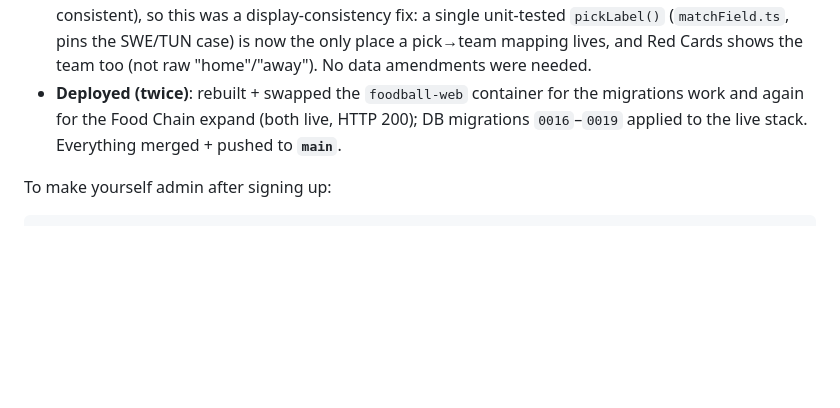
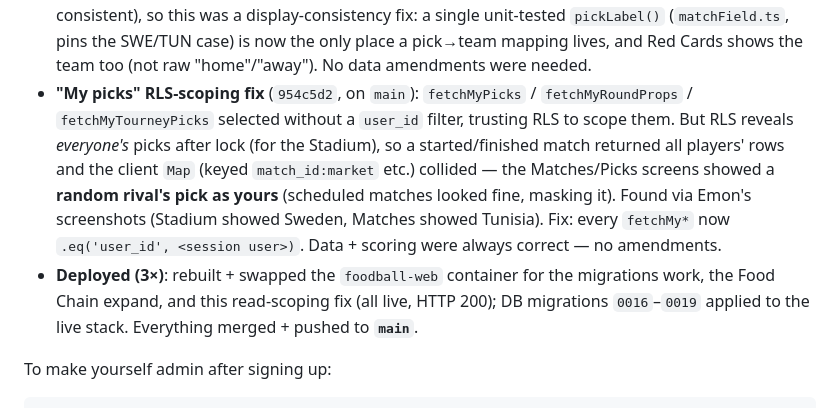
Before and after one commit to TawfiqulBari/foodball, a Markdown page: session_status.md, the part around the change. Rendered like a GitHub page; blank space fills up the shorter version.

````diff
--- a/session_status.md
+++ b/session_status.md
@@ -104,9 +104,17 @@ Foundation (earlier in the build):
   display-consistency fix: a single unit-tested `pickLabel()` (`matchField.ts`, pins the
   SWE/TUN case) is now the only place a pick→team mapping lives, and Red Cards shows the
   team too (not raw "home"/"away"). No data amendments were needed.
-- **Deployed (twice)**: rebuilt + swapped the `foodball-web` container for the migrations
-  work and again for the Food Chain expand (both live, HTTP 200); DB migrations `0016`–`0019`
-  applied to the live stack. Everything merged + pushed to **`main`**.
+- **"My picks" RLS-scoping fix** (`954c5d2`, on `main`): `fetchMyPicks` /
+  `fetchMyRoundProps` / `fetchMyTourneyPicks` selected without a `user_id` filter, trusting
+  RLS to scope them. But RLS reveals *everyone's* picks after lock (for the Stadium), so a
+  started/finished match returned all players' rows and the client `Map` (keyed
+  `match_id:market` etc.) collided — the Matches/Picks screens showed a **random rival's
+  pick as yours** (scheduled matches looked fine, masking it). Found via Emon's screenshots
+  (Stadium showed Sweden, Matches showed Tunisia). Fix: every `fetchMy*` now
+  `.eq('user_id', <session user>)`. Data + scoring were always correct — no amendments.
+- **Deployed (3×)**: rebuilt + swapped the `foodball-web` container for the migrations work,
+  the Food Chain expand, and this read-scoping fix (all live, HTTP 200); DB migrations
+  `0016`–`0019` applied to the live stack. Everything merged + pushed to **`main`**.
 
 To make yourself admin after signing up:
 ```bash
````
Also changed, not shown: CLAUDE.md (+7 -1 lines), README.md (+2 -0 lines).
